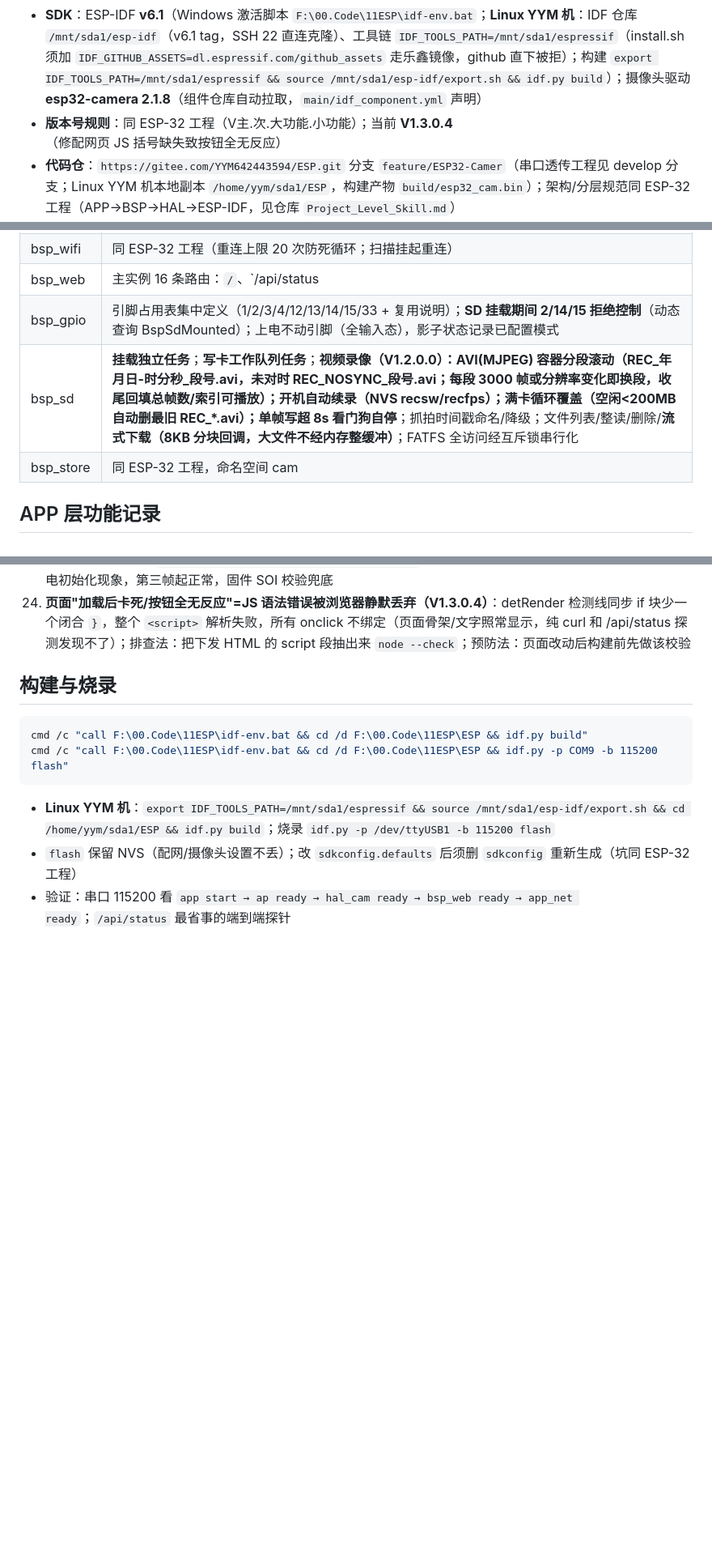
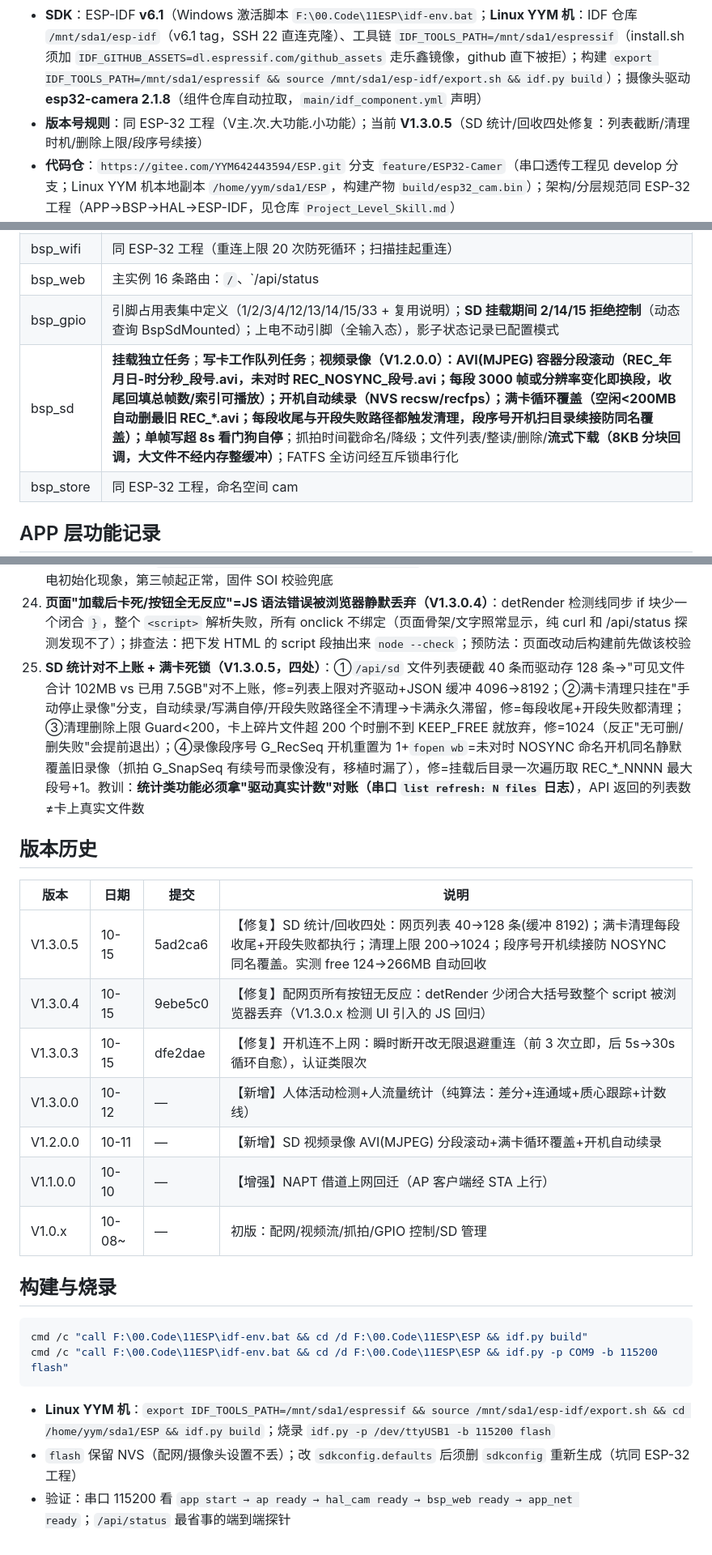
Before and after one commit to YYM642443594/KnowledgeBase, a Markdown page: ESP-32-CAM/Readme.md, 3 parts joined by grey strips. Shown at 81% size. Rendered like a GitHub page; blank space fills up the shorter version.

Commit message:
ESP-32-CAM: V1.3.0.5——SD统计对不上账+满卡死锁四处修复(列表截断/清理时机/删除上限/段序号续接);新增踩坑25(统计必须拿驱动真实计数对账)+版本历史小节

```diff
--- a/ESP-32-CAM/Readme.md
+++ b/ESP-32-CAM/Readme.md
@@ -3,7 +3,7 @@
 - **板卡**：AI-Thinker ESP32-CAM（SoC：ESP32-D0WDQ6，双核 Xtensa LX6 @ 240MHz，4MB Flash / **实测板载 8MB PSRAM**——经典 ESP32 最多映射 4MB）
 - **传感器**：**OV3660**（实测 PID=0x3660，标称 OV2640 的板子实际装了 OV3660，驱动自动识别；UXGA 上限，QXGA 不启用）
 - **SDK**：ESP-IDF **v6.1**（Windows 激活脚本 `F:\00.Code\11ESP\idf-env.bat`；**Linux YYM 机**：IDF 仓库 `/mnt/sda1/esp-idf`（v6.1 tag，SSH 22 直连克隆）、工具链 `IDF_TOOLS_PATH=/mnt/sda1/espressif`（install.sh 须加 `IDF_GITHUB_ASSETS=dl.espressif.com/github_assets` 走乐鑫镜像，github 直下被拒）；构建 `export IDF_TOOLS_PATH=/mnt/sda1/espressif && source /mnt/sda1/esp-idf/export.sh && idf.py build`）；摄像头驱动 **esp32-camera 2.1.8**（组件仓库自动拉取，`main/idf_component.yml` 声明）
-- **版本号规则**：同 ESP-32 工程（V主.次.大功能.小功能）；当前 **V1.3.0.4**（修配网页 JS 括号缺失致按钮全无反应）
+- **版本号规则**：同 ESP-32 工程（V主.次.大功能.小功能）；当前 **V1.3.0.5**（SD 统计/回收四处修复：列表截断/清理时机/删除上限/段序号续接）
 - **代码仓**：`https://gitee.com/YYM642443594/ESP.git` 分支 `feature/ESP32-Camer`（串口透传工程见 develop 分支；Linux YYM 机本地副本 `/home/yym/sda1/ESP`，构建产物 `build/esp32_cam.bin`）；架构/分层规范同 ESP-32 工程（APP→BSP→HAL→ESP-IDF，见仓库 `Project_Level_Skill.md`）
 - **网页端**：暗色单页四标签（配网/视频监控/GPIO 控制/存储），配网栈与网页谱系移植自 develop 分支（ESP8266-develop 参照）
 
@@ -57,7 +57,7 @@
 | bsp_wifi | 同 ESP-32 工程（重连上限 20 次防死循环；扫描挂起重连） |
 | bsp_web | 主实例 16 条路由：`/`、`/api/status|scan|wifi|cam|flash|gpio|sd|sd/save|sd/del|reboot|resetwifi`、`/capture`、`/sd/*`（白名单校验防穿越：仅 `A-Za-z0-9_.`，须含 .jpg，禁 /，长度<16）；流实例 `/stream`。**SOI(FFD8) 校验丢弃损坏帧**（连续 20 帧损坏才断流，快照重试 3 帧） |
 | bsp_gpio | 引脚占用表集中定义（1/2/3/4/12/13/14/15/33 + 复用说明）；**SD 挂载期间 2/14/15 拒绝控制**（动态查询 BspSdMounted）；上电不动引脚（全输入态），影子状态记录已配置模式 |
-| bsp_sd | **挂载独立任务**；**写卡工作队列任务**；**视频录像（V1.2.0.0）：AVI(MJPEG) 容器分段滚动（REC_年月日-时分秒_段号.avi，未对时 REC_NOSYNC_段号.avi；每段 3000 帧或分辨率变化即换段，收尾回填总帧数/索引可播放）；开机自动续录（NVS recsw/recfps）；满卡循环覆盖（空闲<200MB 自动删最旧 REC_*.avi）；单帧写超 8s 看门狗自停**；抓拍时间戳命名/降级；文件列表/整读/删除/**流式下载（8KB 分块回调，大文件不经内存整缓冲）**；FATFS 全访问经互斥锁串行化 |
+| bsp_sd | **挂载独立任务**；**写卡工作队列任务**；**视频录像（V1.2.0.0）：AVI(MJPEG) 容器分段滚动（REC_年月日-时分秒_段号.avi，未对时 REC_NOSYNC_段号.avi；每段 3000 帧或分辨率变化即换段，收尾回填总帧数/索引可播放）；开机自动续录（NVS recsw/recfps）；满卡循环覆盖（空闲<200MB 自动删最旧 REC_*.avi；每段收尾与开段失败路径都触发清理，段序号开机扫目录续接防同名覆盖）；单帧写超 8s 看门狗自停**；抓拍时间戳命名/降级；文件列表/整读/删除/**流式下载（8KB 分块回调，大文件不经内存整缓冲）**；FATFS 全访问经互斥锁串行化 |
 | bsp_store | 同 ESP-32 工程，命名空间 cam |
 
 ## APP 层功能记录
@@ -110,6 +110,19 @@
 22. **ESP32 板插入 Linux 不出串口=USB 枚举失败（error -71）**：dmesg 表现 `device descriptor read/64, error -71` 反复重试后 `unable to enumerate`（线材/接触/供电问题，与 CH340 驱动无关）；换插拔/换口后恢复；同机 ESP8266 的 serial_sim.py 会因同类 USB 抖动写失败 -71 退出，烧录前后记得 `ps | grep serial_sim` 补拉起
 23. **idf.py monitor 非 TTY 也能用**：stdin 非 TTY 时自动进非交互模式（支持 expect/sleep 子命令），重定向日志后 grep 关键启动行（`hal_cam ready/bsp_web ready/app_net ready`）即可无头验证；首帧 NO-SOI 是 OV3660 上电初始化现象，第三帧起正常，固件 SOI 校验兜底
 24. **页面"加载后卡死/按钮全无反应"=JS 语法错误被浏览器静默丢弃（V1.3.0.4）**：detRender 检测线同步 if 块少一个闭合 `}`，整个 `<script>` 解析失败，所有 onclick 不绑定（页面骨架/文字照常显示，纯 curl 和 /api/status 探测发现不了）；排查法：把下发 HTML 的 script 段抽出来 `node --check`；预防法：页面改动后构建前先做该校验
+25. **SD 统计对不上账 + 满卡死锁（V1.3.0.5，四处）**：①`/api/sd` 文件列表硬截 40 条而驱动存 128 条→"可见文件合计 102MB vs 已用 7.5GB"对不上账，修=列表上限对齐驱动+JSON 缓冲 4096→8192；②满卡清理只挂在"手动停止录像"分支，自动续录/写满自停/开段失败路径全不清理→卡满永久滞留，修=每段收尾+开段失败都清理；③清理删除上限 Guard<200，卡上碎片文件超 200 个时删不到 KEEP_FREE 就放弃，修=1024（反正"无可删/删失败"会提前退出）；④录像段序号 G_RecSeq 开机重置为 1+`fopen wb`=未对时 NOSYNC 命名开机同名静默覆盖旧录像（抓拍 G_SnapSeq 有续号而录像没有，移植时漏了），修=挂载后目录一次遍历取 REC_*_NNNN 最大段号+1。教训：**统计类功能必须拿"驱动真实计数"对账（串口 `list refresh: N files` 日志）**，API 返回的列表数≠卡上真实文件数
+
+## 版本历史
+
+| 版本 | 日期 | 提交 | 说明 |
+|------|------|------|------|
+| V1.3.0.5 | 10-15 | 5ad2ca6 | 【修复】SD 统计/回收四处：网页列表 40→128 条(缓冲 8192)；满卡清理每段收尾+开段失败都执行；清理上限 200→1024；段序号开机续接防 NOSYNC 同名覆盖。实测 free 124→266MB 自动回收 |
+| V1.3.0.4 | 10-15 | 9ebe5c0 | 【修复】配网页所有按钮无反应：detRender 少闭合大括号致整个 script 被浏览器丢弃（V1.3.0.x 检测 UI 引入的 JS 回归） |
+| V1.3.0.3 | 10-15 | dfe2dae | 【修复】开机连不上网：瞬时断开改无限退避重连（前 3 次立即，后 5s→30s 循环自愈），认证类限次 |
+| V1.3.0.0 | 10-12 | — | 【新增】人体活动检测+人流量统计（纯算法：差分+连通域+质心跟踪+计数线） |
+| V1.2.0.0 | 10-11 | — | 【新增】SD 视频录像 AVI(MJPEG) 分段滚动+满卡循环覆盖+开机自动续录 |
+| V1.1.0.0 | 10-10 | — | 【增强】NAPT 借道上网回迁（AP 客户端经 STA 上行） |
+| V1.0.x | 10-08~ | — | 初版：配网/视频流/抓拍/GPIO 控制/SD 管理 |
 
 ## 构建与烧录
 
```
